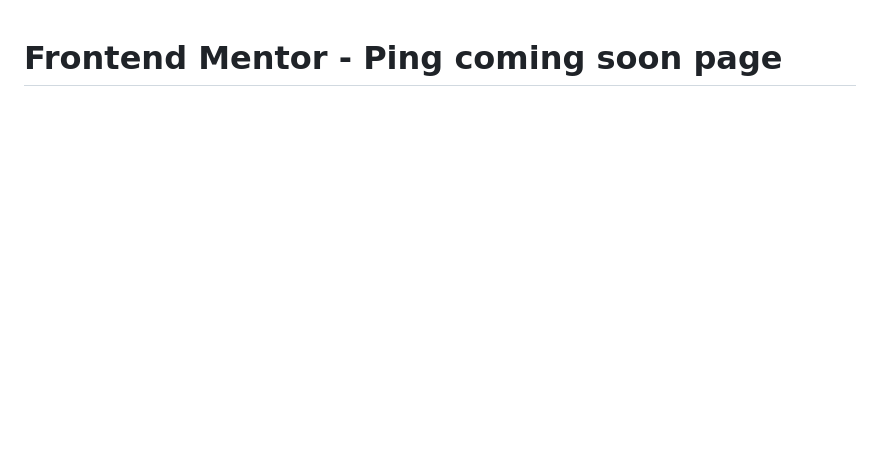
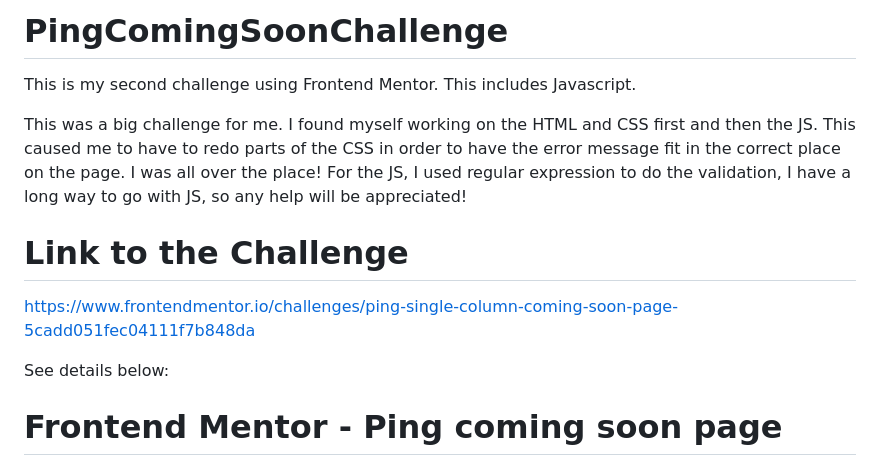
Before and after one commit to domdk/PingComingSoonChallenge, a Markdown page: README.md, the part around the change. Drawn GitHub-style; blank space fills up the shorter version.

```diff
--- a/README.md
+++ b/README.md
@@ -1,3 +1,16 @@
+# PingComingSoonChallenge
+
+This is my second challenge using Frontend Mentor. This includes Javascript.
+
+This was a big challenge for me.
+I found myself working on the HTML and CSS first and then the JS. This caused me to have to redo parts of the CSS in order to have the error message fit in the correct place on the page. I was all over the place!
+For the JS, I used regular expression to do the validation, I have a long way to go with JS, so any help will be appreciated!
+
+# Link to the Challenge
+https://www.frontendmentor.io/challenges/ping-single-column-coming-soon-page-5cadd051fec04111f7b848da
+
+See details below:
+
 # Frontend Mentor - Ping coming soon page
 
 ![Design preview for the Ping coming soon page coding challenge](./design/desktop-preview.jpg)
```
